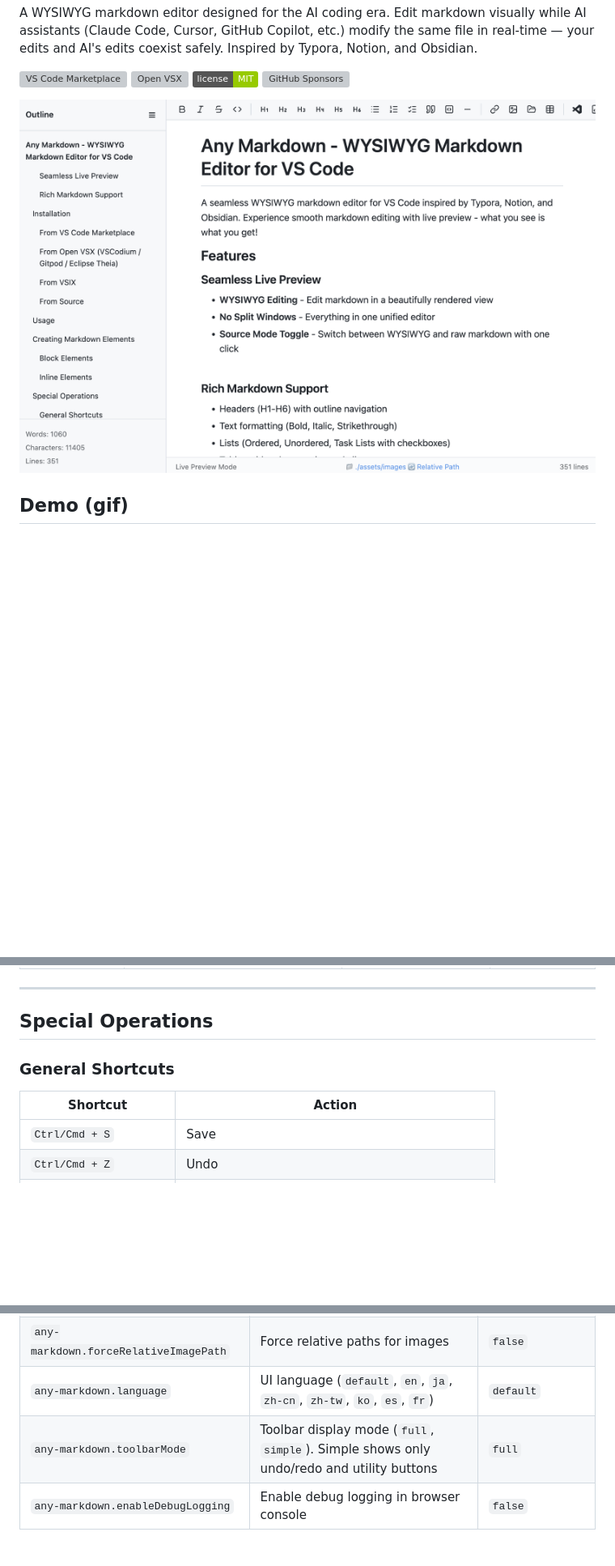
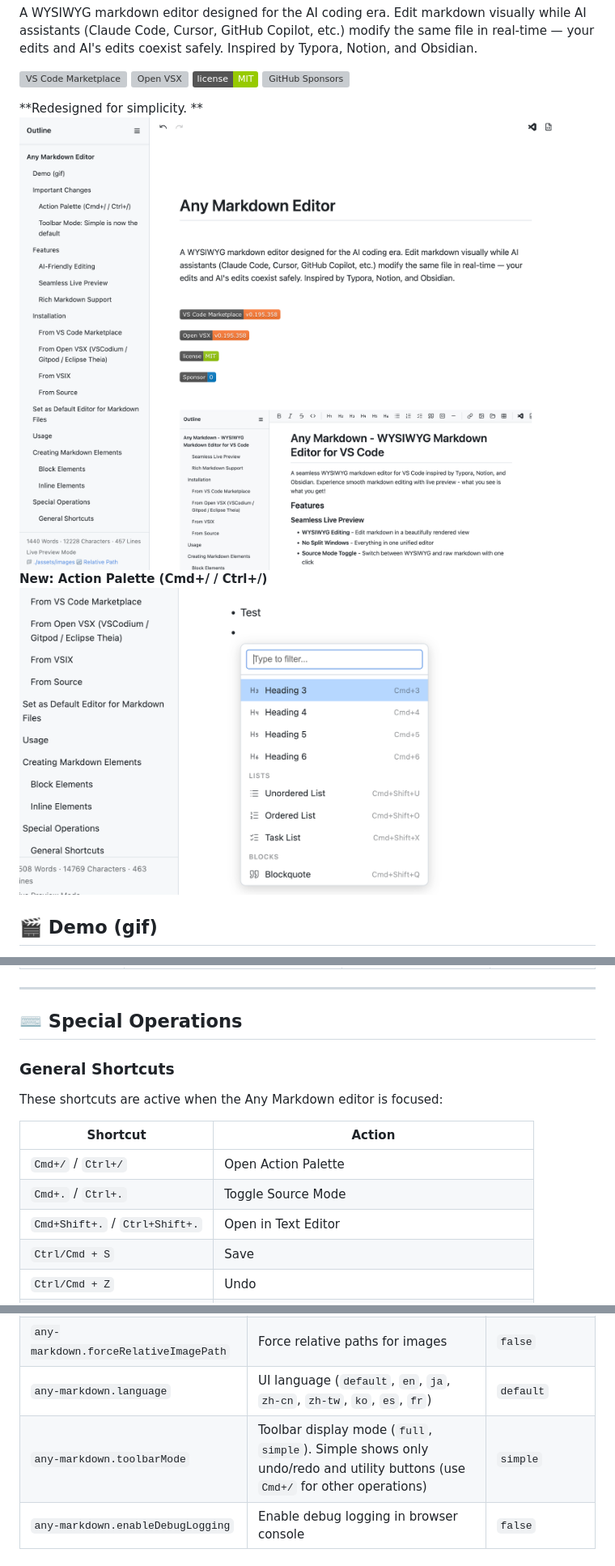
Before and after one commit to raggbal/any-markdown, a Markdown page: README.md, 3 parts joined by grey strips. Shown at 81% size. Drawn GitHub-style; pictures changed too: assets/images/1772563198257.png (added), assets/images/1772563951196.png (added); badges without logos; blank space fills up the shorter version; grey boxes are pictures that could not be loaded.

```diff
--- a/README.md
+++ b/README.md
@@ -8,8 +8,9 @@ A WYSIWYG markdown editor designed for the AI coding era. Edit markdown visually
 ![License](https://img.shields.io/badge/license-MIT-green)
 ![GitHub Sponsors](https://img.shields.io/github/sponsors/raggbal?label=Sponsor)
 
-![assets/images/1771689676522.png](assets/images/1771689676522.png)
-
-## Demo (gif)
+**Redesigned for simplicity. **![assets/images/1772563198257.png](assets/images/1772563198257.png)
+**New: Action Palette (Cmd+/ / Ctrl+/)**
+![assets/images/1772563951196.png](assets/images/1772563951196.png)
+## 🎬 Demo (gif)
 
 You can freely use markdown using only the keyboard.
@@ -134,12 +157,17 @@ To always open `.md` files with Any Markdown Editor:
 
 ---
 
-## Special Operations
+## ⌨️ Special Operations
 
 ### General Shortcuts
 
+These shortcuts are active when the Any Markdown editor is focused:
+
 | Shortcut | Action |
 | --- | --- |
+| `Cmd+/` / `Ctrl+/` | Open Action Palette |
+| `Cmd+.` / `Ctrl+.` | Toggle Source Mode |
+| `Cmd+Shift+.` / `Ctrl+Shift+.` | Open in Text Editor |
 | `Ctrl/Cmd + S` | Save |
 | `Ctrl/Cmd + Z` | Undo |
 | `Ctrl/Cmd + Shift + Z` | Redo |
@@ -322,7 +350,7 @@ FORCE_RELATIVE_PATH: true
 | `any-markdown.imageDefaultDir` | Default directory for saved images | `""` (same as markdown file) |
 | `any-markdown.forceRelativeImagePath` | Force relative paths for images | `false` |
 | `any-markdown.language` | UI language (`default`, `en`, `ja`, `zh-cn`, `zh-tw`, `ko`, `es`, `fr`) | `default` |
-| `any-markdown.toolbarMode` | Toolbar display mode (`full`, `simple`). Simple shows only undo/redo and utility buttons | `full` |
+| `any-markdown.toolbarMode` | Toolbar display mode (`full`, `simple`). Simple shows only undo/redo and utility buttons (use `Cmd+/` for other operations) | `simple` |
 | `any-markdown.enableDebugLogging` | Enable debug logging in browser console | `false` |
 
 ### Themes
```
Also changed, not shown: other parts of README.md (+38 -27 lines), CHANGELOG.md (+7 -0 lines), release_note/0_195_374.md (added, +56 -0 lines), 2 other files.
